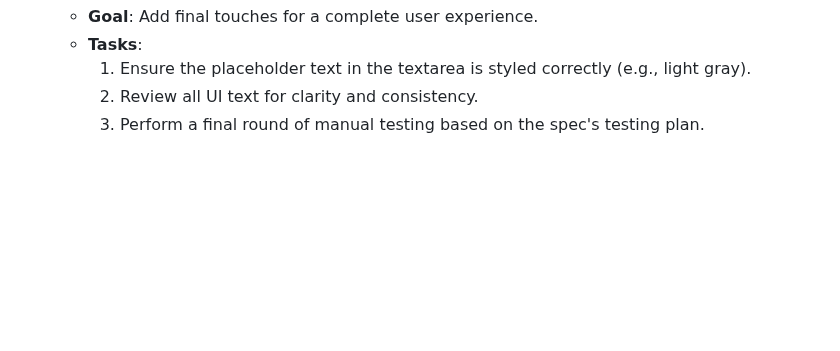
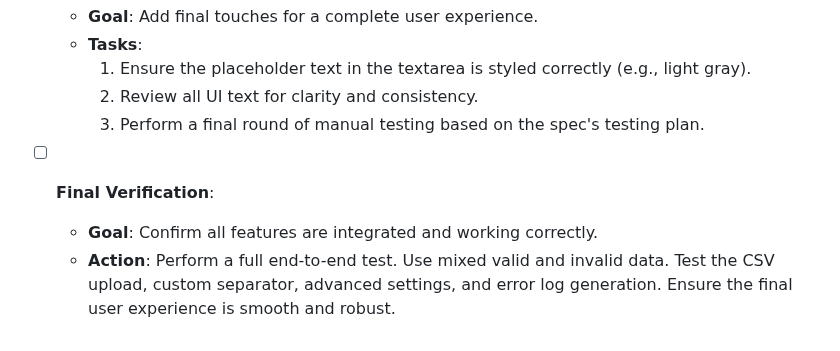
Before and after one commit to Tuchnyak/extension_qrcodebulk, a Markdown page: 02_todo.md, the part around one of its changes. GitHub-like rendering; blank space fills up the shorter version.

```diff
--- a/02_todo.md
+++ b/02_todo.md
@@ -110,3 +122,7 @@ Goal: Implement the remaining features like error logging and advanced controls.
         1.  Ensure the placeholder text in the textarea is styled correctly (e.g., light gray).
         2.  Review all UI text for clarity and consistency.
         3.  Perform a final round of manual testing based on the spec's testing plan.
+
+- [ ] **Final Verification**:
+    - **Goal**: Confirm all features are integrated and working correctly.
+    - **Action**: Perform a full end-to-end test. Use mixed valid and invalid data. Test the CSV upload, custom separator, advanced settings, and error log generation. Ensure the final user experience is smooth and robust.
```
Also changed, not shown: other parts of 02_todo.md (+12 -0 lines).
